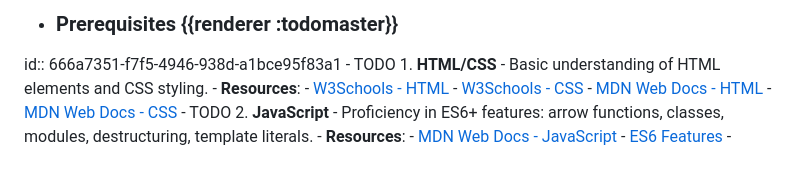
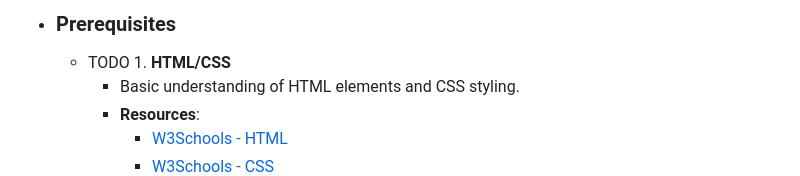
Before and after one commit to sam4rth/Random-Stuff, a Markdown page: React Learning Roadmap.md, the part around the change. Rendered like a GitHub page.

```diff
--- a/React Learning Roadmap.md
+++ b/React Learning Roadmap.md
@@ -1,5 +1,4 @@
-- ### Prerequisites {{renderer :todomaster}}
-id:: 666a7351-f7f5-4946-938d-a1bce95f83a1
+- ### Prerequisites
 	- TODO 1. **HTML/CSS**
 		- Basic understanding of HTML elements and CSS styling.
 		- **Resources**:
```
